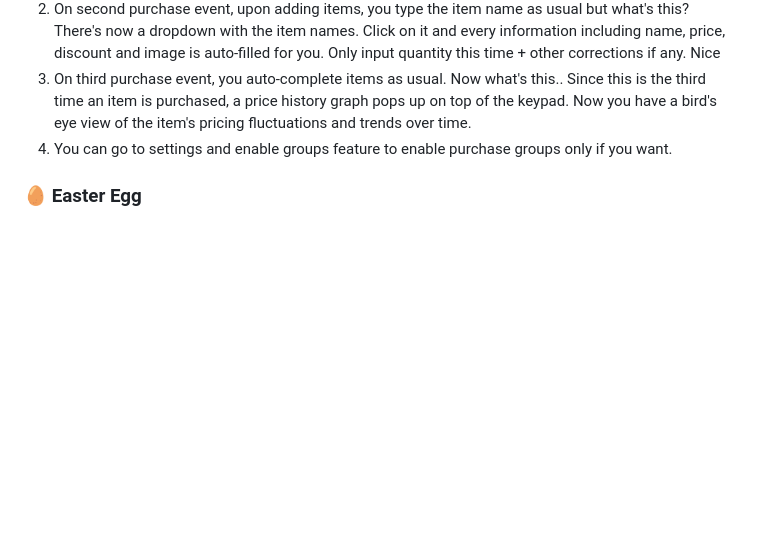
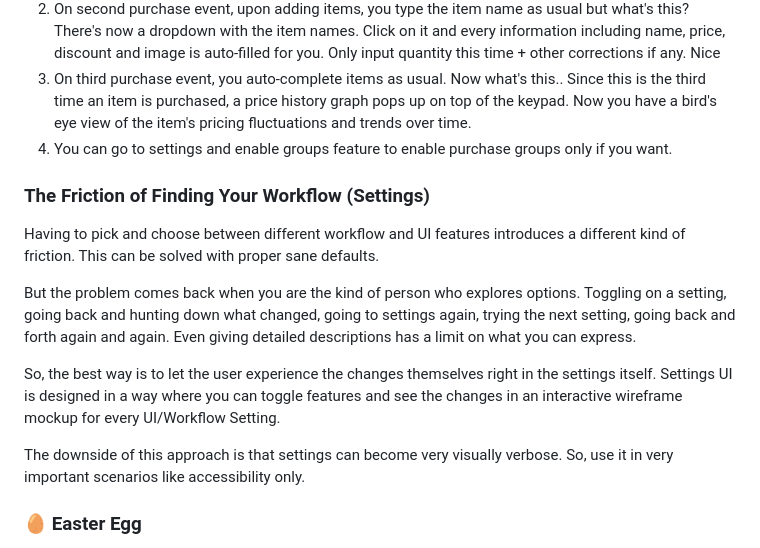
Before and after one commit to MidHunterX/Cart-Ops, a Markdown page: THOUGHT_PROCESS.md, the part around the change. Rendered like a GitHub page; blank space fills up the shorter version.

Commit message:
💡 docs: add thought process about interactive wireframes

```diff
--- a/THOUGHT_PROCESS.md
+++ b/THOUGHT_PROCESS.md
@@ -302,6 +302,24 @@ User onboarding is plain simple naturally following the principle of
 4. You can go to settings and enable groups feature to enable purchase groups
    only if you want.
 
+### The Friction of Finding Your Workflow (Settings)
+
+Having to pick and choose between different workflow and UI features introduces
+a different kind of friction. This can be solved with proper sane defaults.
+
+But the problem comes back when you are the kind of person who explores
+options. Toggling on a setting, going back and hunting down what changed, going
+to settings again, trying the next setting, going back and forth again and
+again. Even giving detailed descriptions has a limit on what you can express.
+
+So, the best way is to let the user experience the changes themselves right in
+the settings itself. Settings UI is designed in a way where you can toggle
+features and see the changes in an interactive wireframe mockup for every
+UI/Workflow Setting.
+
+The downside of this approach is that settings can become very visually
+verbose. So, use it in very important scenarios like accessibility only.
+
 ### 🥚 Easter Egg
 
 Enable `Purchase Groups` feature while no purchases or groups have been made.
```
